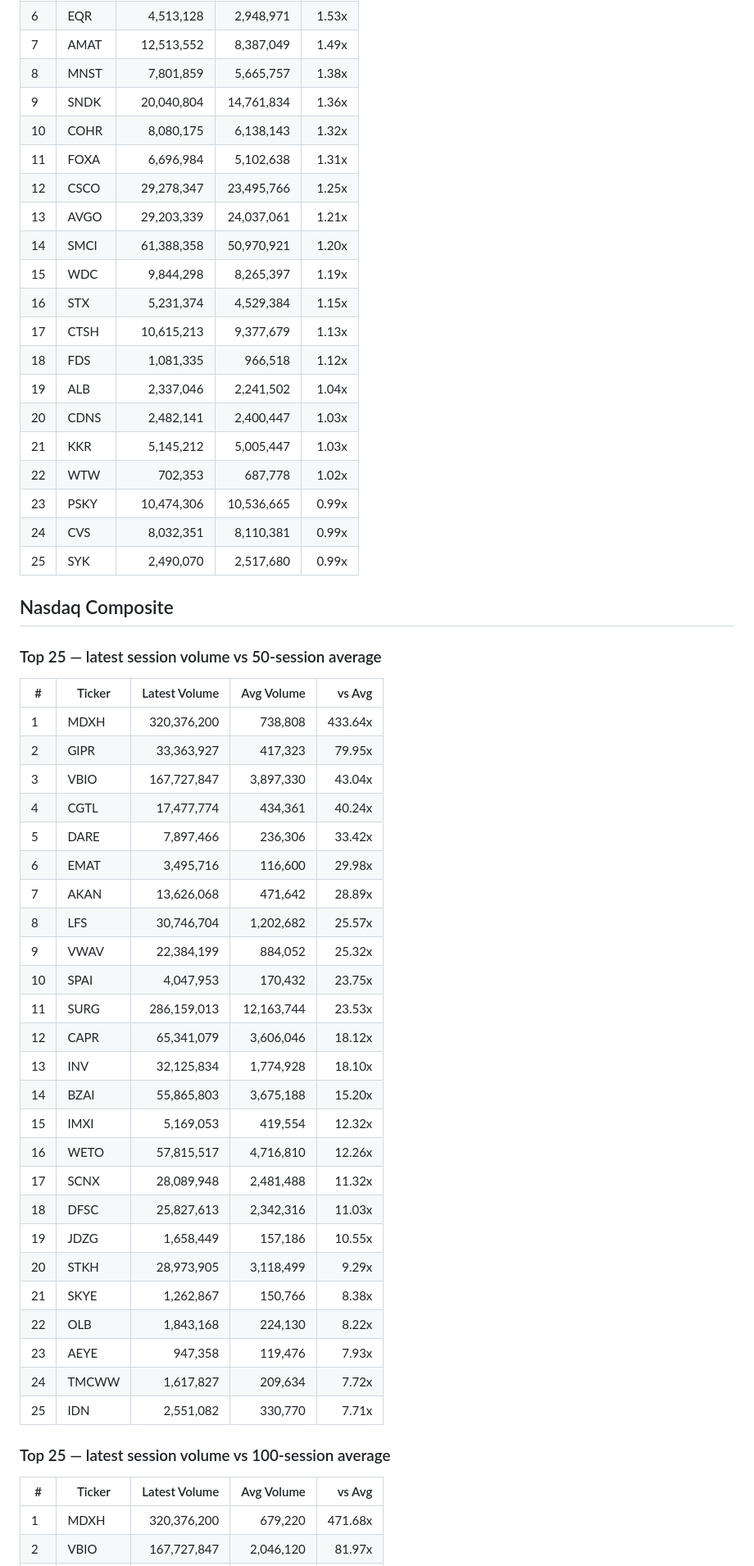
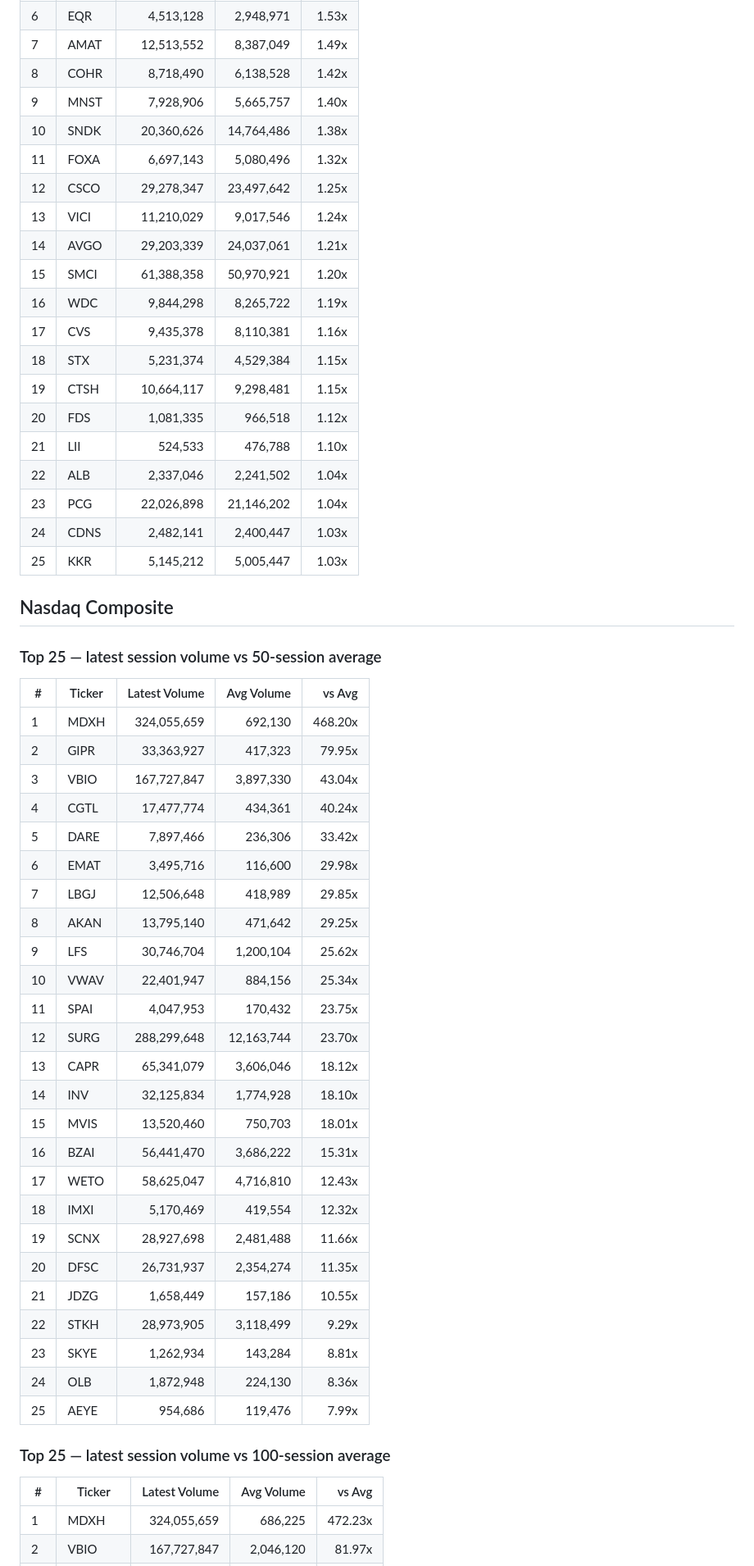
Before and after one commit to danreed001-droid/volume, a Markdown page: reports/latest.md, the part around one of its changes. Shown at 82% size. GitHub-like rendering.

Commit message:
Update volume report (2026-08-14)

```diff
--- a/reports/latest.md
+++ b/reports/latest.md
@@ -43,56 +43,56 @@ Universe sizes: S&P 500 = 503, Nasdaq Composite = 4324, ETFs = 10. Ranked by the
 | 6 | EQR | 4,513,128 | 2,948,971 | 1.53x |
 | 7 | AMAT | 12,513,552 | 8,387,049 | 1.49x |
-| 8 | MNST | 7,801,859 | 5,665,757 | 1.38x |
-| 9 | SNDK | 20,040,804 | 14,761,834 | 1.36x |
-| 10 | COHR | 8,080,175 | 6,138,143 | 1.32x |
-| 11 | FOXA | 6,696,984 | 5,102,638 | 1.31x |
-| 12 | CSCO | 29,278,347 | 23,495,766 | 1.25x |
-| 13 | AVGO | 29,203,339 | 24,037,061 | 1.21x |
-| 14 | SMCI | 61,388,358 | 50,970,921 | 1.20x |
-| 15 | WDC | 9,844,298 | 8,265,397 | 1.19x |
-| 16 | STX | 5,231,374 | 4,529,384 | 1.15x |
-| 17 | CTSH | 10,615,213 | 9,377,679 | 1.13x |
-| 18 | FDS | 1,081,335 | 966,518 | 1.12x |
-| 19 | ALB | 2,337,046 | 2,241,502 | 1.04x |
-| 20 | CDNS | 2,482,141 | 2,400,447 | 1.03x |
-| 21 | KKR | 5,145,212 | 5,005,447 | 1.03x |
-| 22 | WTW | 702,353 | 687,778 | 1.02x |
-| 23 | PSKY | 10,474,306 | 10,536,665 | 0.99x |
-| 24 | CVS | 8,032,351 | 8,110,381 | 0.99x |
-| 25 | SYK | 2,490,070 | 2,517,680 | 0.99x |
+| 8 | COHR | 8,718,490 | 6,138,528 | 1.42x |
+| 9 | MNST | 7,928,906 | 5,665,757 | 1.40x |
+| 10 | SNDK | 20,360,626 | 14,764,486 | 1.38x |
+| 11 | FOXA | 6,697,143 | 5,080,496 | 1.32x |
+| 12 | CSCO | 29,278,347 | 23,497,642 | 1.25x |
+| 13 | VICI | 11,210,029 | 9,017,546 | 1.24x |
+| 14 | AVGO | 29,203,339 | 24,037,061 | 1.21x |
+| 15 | SMCI | 61,388,358 | 50,970,921 | 1.20x |
+| 16 | WDC | 9,844,298 | 8,265,722 | 1.19x |
+| 17 | CVS | 9,435,378 | 8,110,381 | 1.16x |
+| 18 | STX | 5,231,374 | 4,529,384 | 1.15x |
+| 19 | CTSH | 10,664,117 | 9,298,481 | 1.15x |
+| 20 | FDS | 1,081,335 | 966,518 | 1.12x |
+| 21 | LII | 524,533 | 476,788 | 1.10x |
+| 22 | ALB | 2,337,046 | 2,241,502 | 1.04x |
+| 23 | PCG | 22,026,898 | 21,146,202 | 1.04x |
+| 24 | CDNS | 2,482,141 | 2,400,447 | 1.03x |
+| 25 | KKR | 5,145,212 | 5,005,447 | 1.03x |
 
 ## Nasdaq Composite
 ### Top 25 — latest session volume vs 50-session average
 | # | Ticker | Latest Volume | Avg Volume | vs Avg |
 |---|--------|---------------:|-----------:|-------:|
-| 1 | MDXH | 320,376,200 | 738,808 | 433.64x |
+| 1 | MDXH | 324,055,659 | 692,130 | 468.20x |
 | 2 | GIPR | 33,363,927 | 417,323 | 79.95x |
 | 3 | VBIO | 167,727,847 | 3,897,330 | 43.04x |
 | 4 | CGTL | 17,477,774 | 434,361 | 40.24x |
 | 5 | DARE | 7,897,466 | 236,306 | 33.42x |
 | 6 | EMAT | 3,495,716 | 116,600 | 29.98x |
-| 7 | AKAN | 13,626,068 | 471,642 | 28.89x |
-| 8 | LFS | 30,746,704 | 1,202,682 | 25.57x |
-| 9 | VWAV | 22,384,199 | 884,052 | 25.32x |
-| 10 | SPAI | 4,047,953 | 170,432 | 23.75x |
-| 11 | SURG | 286,159,013 | 12,163,744 | 23.53x |
-| 12 | CAPR | 65,341,079 | 3,606,046 | 18.12x |
-| 13 | INV | 32,125,834 | 1,774,928 | 18.10x |
-| 14 | BZAI | 55,865,803 | 3,675,188 | 15.20x |
-| 15 | IMXI | 5,169,053 | 419,554 | 12.32x |
-| 16 | WETO | 57,815,517 | 4,716,810 | 12.26x |
-| 17 | SCNX | 28,089,948 | 2,481,488 | 11.32x |
-| 18 | DFSC | 25,827,613 | 2,342,316 | 11.03x |
-| 19 | JDZG | 1,658,449 | 157,186 | 10.55x |
-| 20 | STKH | 28,973,905 | 3,118,499 | 9.29x |
-| 21 | SKYE | 1,262,867 | 150,766 | 8.38x |
-| 22 | OLB | 1,843,168 | 224,130 | 8.22x |
-| 23 | AEYE | 947,358 | 119,476 | 7.93x |
-| 24 | TMCWW | 1,617,827 | 209,634 | 7.72x |
-| 25 | IDN | 2,551,082 | 330,770 | 7.71x |
+| 7 | LBGJ | 12,506,648 | 418,989 | 29.85x |
+| 8 | AKAN | 13,795,140 | 471,642 | 29.25x |
+| 9 | LFS | 30,746,704 | 1,200,104 | 25.62x |
+| 10 | VWAV | 22,401,947 | 884,156 | 25.34x |
+| 11 | SPAI | 4,047,953 | 170,432 | 23.75x |
+| 12 | SURG | 288,299,648 | 12,163,744 | 23.70x |
+| 13 | CAPR | 65,341,079 | 3,606,046 | 18.12x |
+| 14 | INV | 32,125,834 | 1,774,928 | 18.10x |
+| 15 | MVIS | 13,520,460 | 750,703 | 18.01x |
+| 16 | BZAI | 56,441,470 | 3,686,222 | 15.31x |
+| 17 | WETO | 58,625,047 | 4,716,810 | 12.43x |
+| 18 | IMXI | 5,170,469 | 419,554 | 12.32x |
+| 19 | SCNX | 28,927,698 | 2,481,488 | 11.66x |
+| 20 | DFSC | 26,731,937 | 2,354,274 | 11.35x |
+| 21 | JDZG | 1,658,449 | 157,186 | 10.55x |
+| 22 | STKH | 28,973,905 | 3,118,499 | 9.29x |
+| 23 | SKYE | 1,262,934 | 143,284 | 8.81x |
+| 24 | OLB | 1,872,948 | 224,130 | 8.36x |
+| 25 | AEYE | 954,686 | 119,476 | 7.99x |
 
 ### Top 25 — latest session volume vs 100-session average
 | # | Ticker | Latest Volume | Avg Volume | vs Avg |
 |---|--------|---------------:|-----------:|-------:|
-| 1 | MDXH | 320,376,200 | 679,220 | 471.68x |
+| 1 | MDXH | 324,055,659 | 686,225 | 472.23x |
 | 2 | VBIO | 167,727,847 | 2,046,120 | 81.97x |
```
Also changed, not shown: other parts of reports/latest.md (+63 -63 lines), reports/volume_report_2026-08-14.md (+102 -102 lines).
